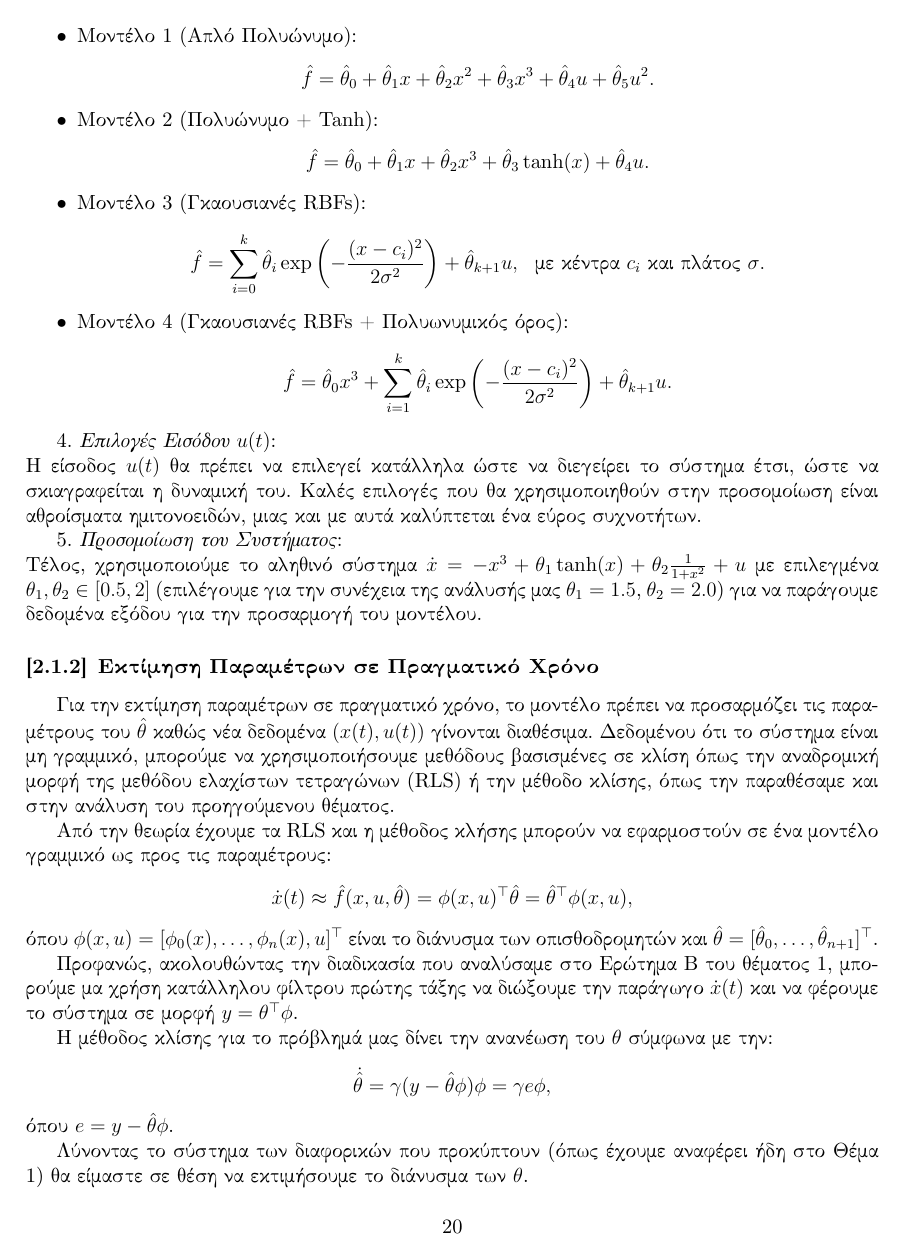
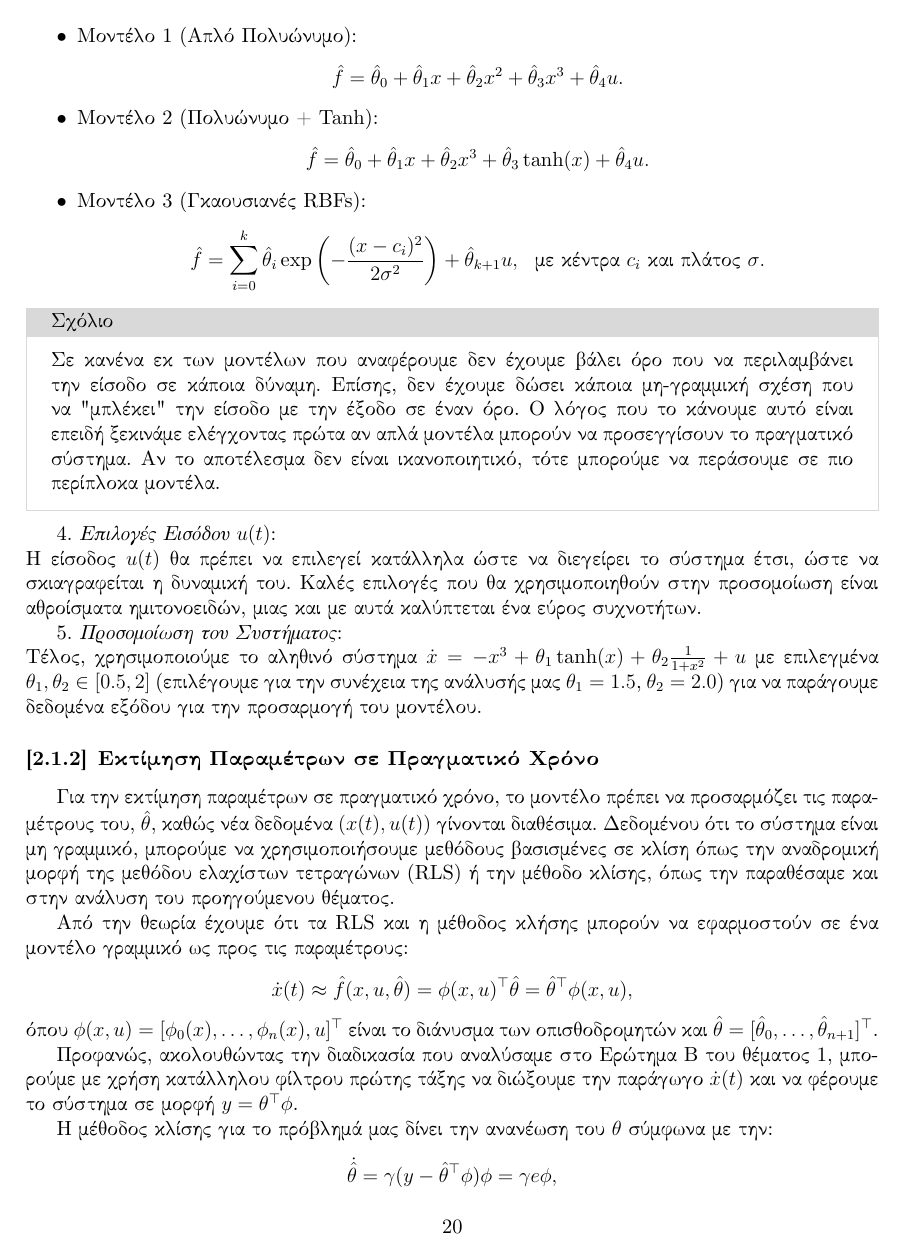
Before and after one commit to arisdask/modeling-and-simulation-of-dynamic-systems, a LaTeX document (project/report.tex): page 20 of 21. Compiled offline with XeLaTeX.

Commit message:
project: [wip] 2a

```diff
--- a/project/report.tex
+++ b/project/report.tex
@@ -1261,7 +1263,7 @@ $S[u(t)] = x(t) \Rightarrow S[u(t - t_0)v(t-t_0)] = x(t-t_0)v(t-t_0)$, όπου
 Ορίζουμε πολλαπλές δομές μοντέλων με αυξανόμενη πολυπλοκότητα. Οι επιλογές που κάνουμε παρατίθενται παρακάτω:
 \begin{itemize}[noitemsep, nolistsep]
     \item Μοντέλο 1 (Απλό Πολυώνυμο):
-    $$\hat{f} = \hat{\theta}_0 + \hat{\theta}_1 x + \hat{\theta}_2 x^2 + \hat{\theta}_3 x^3 + \hat{\theta}_4 u + \hat{\theta}_5 u^2.$$
+    $$\hat{f} = \hat{\theta}_0 + \hat{\theta}_1 x + \hat{\theta}_2 x^2 + \hat{\theta}_3 x^3 + \hat{\theta}_4 u.$$
 
     \item Μοντέλο 2 (Πολυώνυμο + Tanh):
     $$\hat{f} = \hat{\theta}_0 + \hat{\theta}_1 x + \hat{\theta}_2 x^3 + \hat{\theta}_3 \tanh(x) + \hat{\theta}_4 u.$$
@@ -1269,9 +1271,17 @@ $S[u(t)] = x(t) \Rightarrow S[u(t - t_0)v(t-t_0)] = x(t-t_0)v(t-t_0)$, όπου
     \item Μοντέλο 3 (Γκαουσιανές RBFs):
     $$\hat{f} = \sum_{i=0}^k \hat{\theta}_i \exp\left(-\frac{(x - c_i)^2}{2\sigma^2}\right) + \hat{\theta}_{k+1} u,\ \text{ με κέντρα \(c_i\) και πλάτος \(\sigma\)}.$$
 
-    \item Μοντέλο 4 (Γκαουσιανές RBFs + Πολυωνυμικός όρος):
-    $$\hat{f} = \hat{\theta}_0 x^3 + \sum_{i=1}^k \hat{\theta}_i \exp\left(-\frac{(x - c_i)^2}{2\sigma^2}\right) + \hat{\theta}_{k+1} u.$$
+    % \item Μοντέλο 4 (Γκαουσιανές RBFs + Πολυωνυμικός όρος):
+    % $$\hat{f} = \hat{\theta}_0 x^3 + \sum_{i=1}^k \hat{\theta}_i \exp\left(-\frac{(x - c_i)^2}{2\sigma^2}\right) + \hat{\theta}_{k+1} u.$$
 \end{itemize}
+
+\begin{examplebox}{Σχόλιο}
+    Σε κανένα εκ των μοντέλων που αναφέρουμε δεν έχουμε βάλει όρο που να περιλαμβάνει την είσοδο σε κάποια δύναμη.
+    Επίσης, δεν έχουμε δώσει κάποια μη-γραμμική σχέση που να "μπλέκει" την είσοδο με την έξοδο σε έναν όρο.
+    Ο λόγος που το κάνουμε αυτό είναι επειδή ξεκινάμε ελέγχοντας πρώτα αν απλά μοντέλα μπορούν να προσεγγίσουν
+    το πραγματικό σύστημα.
+    Αν το αποτέλεσμα δεν είναι ικανοποιητικό, τότε μπορούμε να περάσουμε σε πιο περίπλοκα μοντέλα.
+\end{examplebox}
 
 4. \textit{Επιλογές Εισόδου \(u(t)\)}: \\
 Η είσοδος \(u(t)\) θα πρέπει να επιλεγεί κατάλληλα ώστε να διεγείρει το σύστημα έτσι, ώστε να σκιαγραφείται η δυναμική του.
@@ -1284,26 +1294,25 @@ $S[u(t)] = x(t) \Rightarrow S[u(t - t_0)v(t-t_0)] = x(t-t_0)v(t-t_0)$, όπου
 
 \subsubsection{Εκτίμηση Παραμέτρων σε Πραγματικό Χρόνο}
 
-Για την εκτίμηση παραμέτρων σε πραγματικό χρόνο, το μοντέλο πρέπει να προσαρμόζει τις παραμέτρους του \(\hat{\theta}\) καθώς νέα δεδομένα \((x(t), u(t))\) γίνονται διαθέσιμα.
+Για την εκτίμηση παραμέτρων σε πραγματικό χρόνο, το μοντέλο πρέπει να προσαρμόζει τις παραμέτρους του, \(\hat{\theta}\), καθώς νέα δεδομένα \((x(t), u(t))\) γίνονται διαθέσιμα.
 Δεδομένου ότι το σύστημα είναι μη γραμμικό, μπορούμε να χρησιμοποιήσουμε μεθόδους βασισμένες σε κλίση όπως την αναδρομική μορφή της μεθόδου ελαχίστων τετραγώνων (RLS) ή την μέθοδο κλίσης, όπως την παραθέσαμε και στην ανάλυση του προηγούμενου θέματος.
 
-Από την θεωρία έχουμε τα RLS και η μέθοδος κλήσης μπορούν να εφαρμοστούν σε ένα μοντέλο γραμμικό ως προς τις παραμέτρους:
+Από την θεωρία έχουμε ότι τα RLS και η μέθοδος κλήσης μπορούν να εφαρμοστούν σε ένα μοντέλο γραμμικό ως προς τις παραμέτρους:
 \[
 \dot{x}(t) \approx \hat{f}(x, u, \hat{\theta}) = \phi(x, u)^{\top} \hat{\theta} = \hat{\theta}^{\top} \phi(x, u),
 \]
 όπου \(\phi(x, u) = [\phi_0(x), \dots, \phi_n(x), u]^{\top}\) είναι το διάνυσμα των οπισθοδρομητών και \(\hat{\theta} = [\hat{\theta}_0, \dots, \hat{\theta}_{n+1}]^{\top}\).
 
-Προφανώς, ακολουθώντας την διαδικασία που αναλύσαμε στο Ερώτημα Β του θέματος 1, μπορούμε μα χρήση κατάλληλου φίλτρου πρώτης τάξης να διώξουμε την παράγωγο $\dot{x}(t)$ και να φέρουμε το σύστημα σε μορφή $y = \theta^{\top} \phi$.
+Προφανώς, ακολουθώντας την διαδικασία που αναλύσαμε στο Ερώτημα Β του θέματος 1, μπορούμε με χρήση κατάλληλου φίλτρου πρώτης τάξης να διώξουμε την παράγωγο $\dot{x}(t)$ και να φέρουμε το σύστημα σε μορφή $y = \theta^{\top} \phi$.
 
 H μέθοδος κλίσης για το πρόβλημά μας δίνει την ανανέωση του $\theta$ σύμφωνα με την:
 \[
-\dot{\hat{\theta}} = \gamma (y - \hat\theta \phi) \phi = \gamma e \phi,
+\dot{\hat{\theta}} = \gamma (y - \hat\theta^{\top} \phi) \phi = \gamma e \phi,
 \]
-όπου \(e =  y - \hat\theta \phi\).
+όπου \(e =  y - \hat\theta^{\top} \phi\).
 
-Λύνοντας το σύστημα των διαφορικών που προκύπτουν (όπως έχουμε αναφέρει ήδη στο Θέμα 1) θα είμαστε σε θέση να εκτιμήσουμε το διάνυσμα των $\theta$.
+Λύνοντας το σύστημα των διαφορικών που προκύπτουν (με ανάλογο τρόπο με αυτόν που αναλύσαμε ήδη στο Θέμα 1) θα είμαστε σε θέση να εκτιμήσουμε το διάνυσμα $\hat\theta$.
 
 \subsubsection{Αξιολόγηση και Σύγκριση Μοντέλων}
 Για να συγκρίνουμε τις υποψήφιες δομές μοντέλων, χρειάζεται να αξιολογήσουμε την απόδοσή τους χρησιμοποιώντας ποσοτικές μετρικές και ποιοτική ανάλυση (οπτικοποίηση προβλέψεων).
 
-Μερικές μετρικές αξιολόγησης που μπορούμε να λάβουμε υπόψιν είναι:
```
Also changed, not shown: project/report.tex (38 more changed lines), 1 other file.
